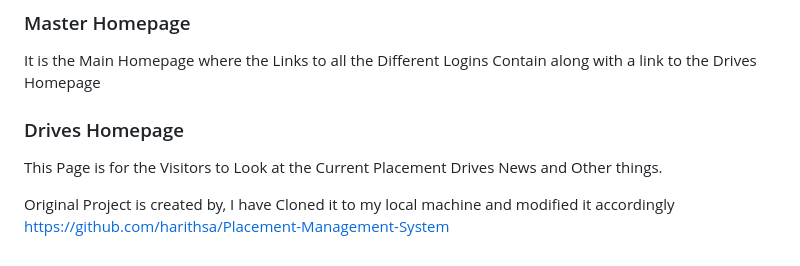
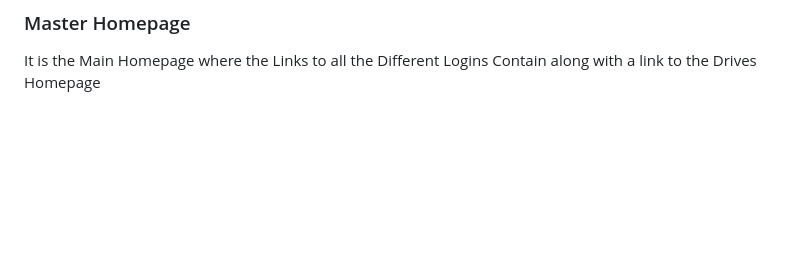
Before and after one commit to nitish-java/college-placement--management-system, a Markdown page: Placement--Management--System-master/README.md, the part around the change. Drawn GitHub-style; blank space fills up the shorter version.

```diff
--- a/Placement--Management--System-master/README.md
+++ b/Placement--Management--System-master/README.md
@@ -88,8 +88,3 @@ Placement Officier can have the authority to UPdate the drive, register the stud
 ## Homepage
 ### Master Homepage
 It is the Main Homepage where the Links to all the Different Logins Contain along with a link to the Drives Homepage
-### Drives Homepage
-This Page is for the Visitors to Look at the Current Placement Drives News and Other things.
-
-Original Project is created by, I have Cloned it to my local machine and modified it accordingly
-https://github.com/harithsa/Placement-Management-System
```
